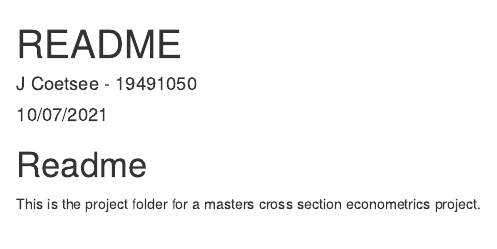
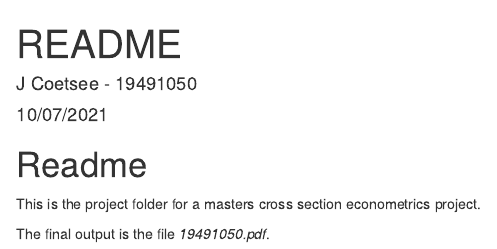
Before and after one commit to Coetsee/cross_section, an R Markdown document (README.Rmd): the page in a window 1100 px wide, from its top. Rendered offline with R 4.5, knitr and Pandoc, with nearby package versions.

Commit message:
Update README.Rmd

```diff
--- a/README.Rmd
+++ b/README.Rmd
@@ -8,3 +8,5 @@ output: html_document
 # Readme
 
 This is the project folder for a masters cross section econometrics project.
+
+The final output is the file _19491050.pdf_.
```
